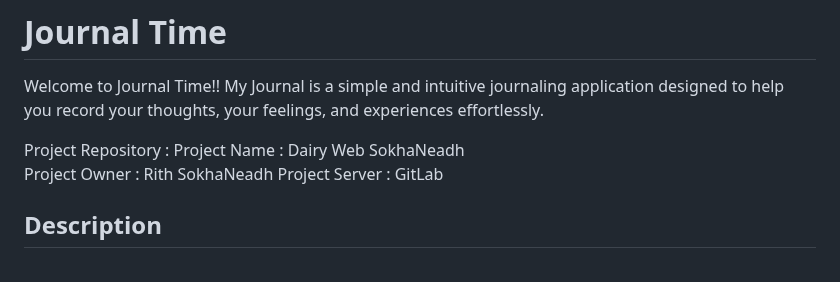
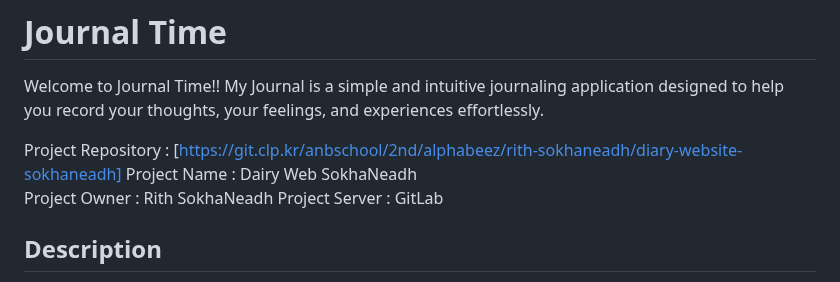
Before and after one commit to winnnie05/Dairy-Web-SokhaNeadh, a Markdown page: README.md, the part around the change. GitHub-like rendering.

Commit message:
adding repository

```diff
--- a/README.md
+++ b/README.md
@@ -1,7 +1,7 @@
 # Journal Time
 Welcome to Journal Time!! My Journal is a simple and intuitive journaling application designed to help you record your thoughts, your feelings, and experiences effortlessly.
 
-Project Repository :
+Project Repository : [https://git.clp.kr/anbschool/2nd/alphabeez/rith-sokhaneadh/diary-website-sokhaneadh]
 Project Name : Dairy Web SokhaNeadh<br>
 Project Owner : Rith SokhaNeadh
 Project Server : GitLab
```
